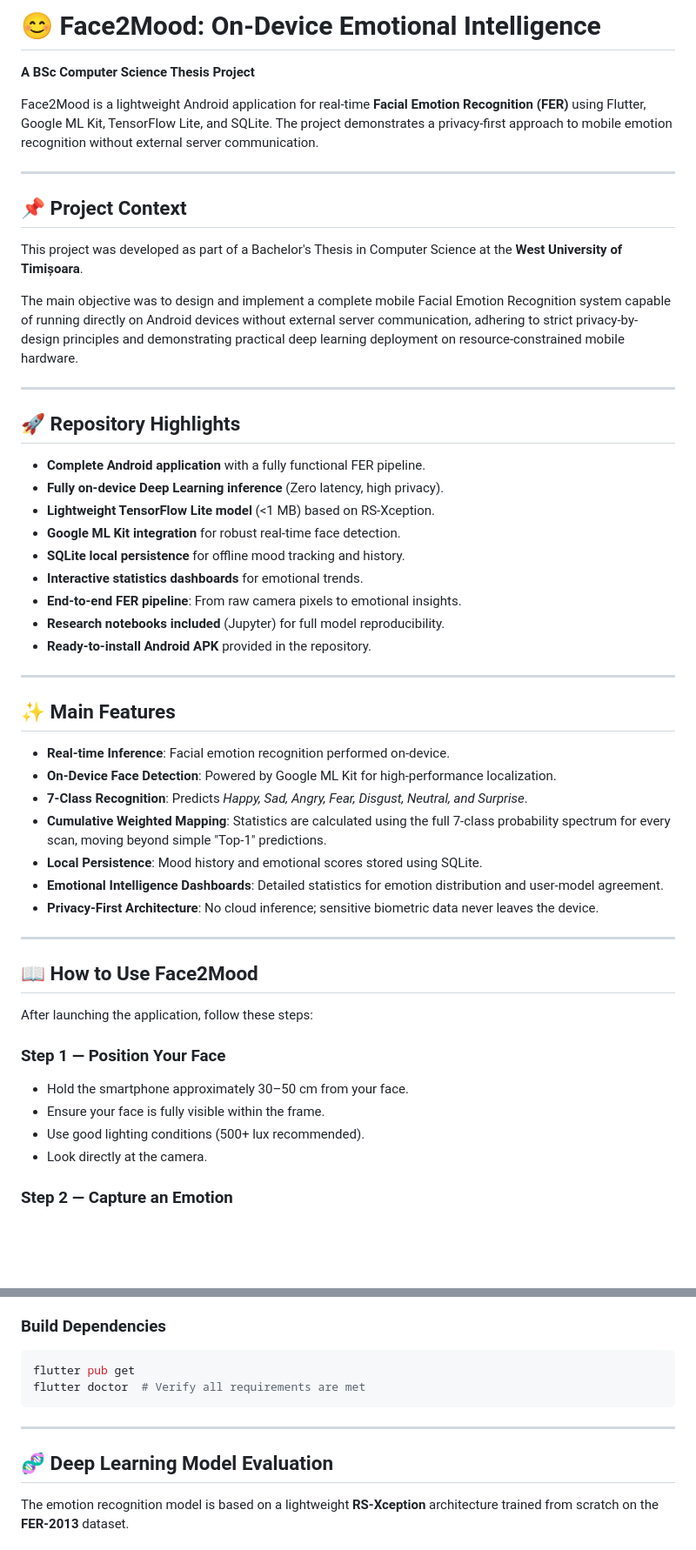
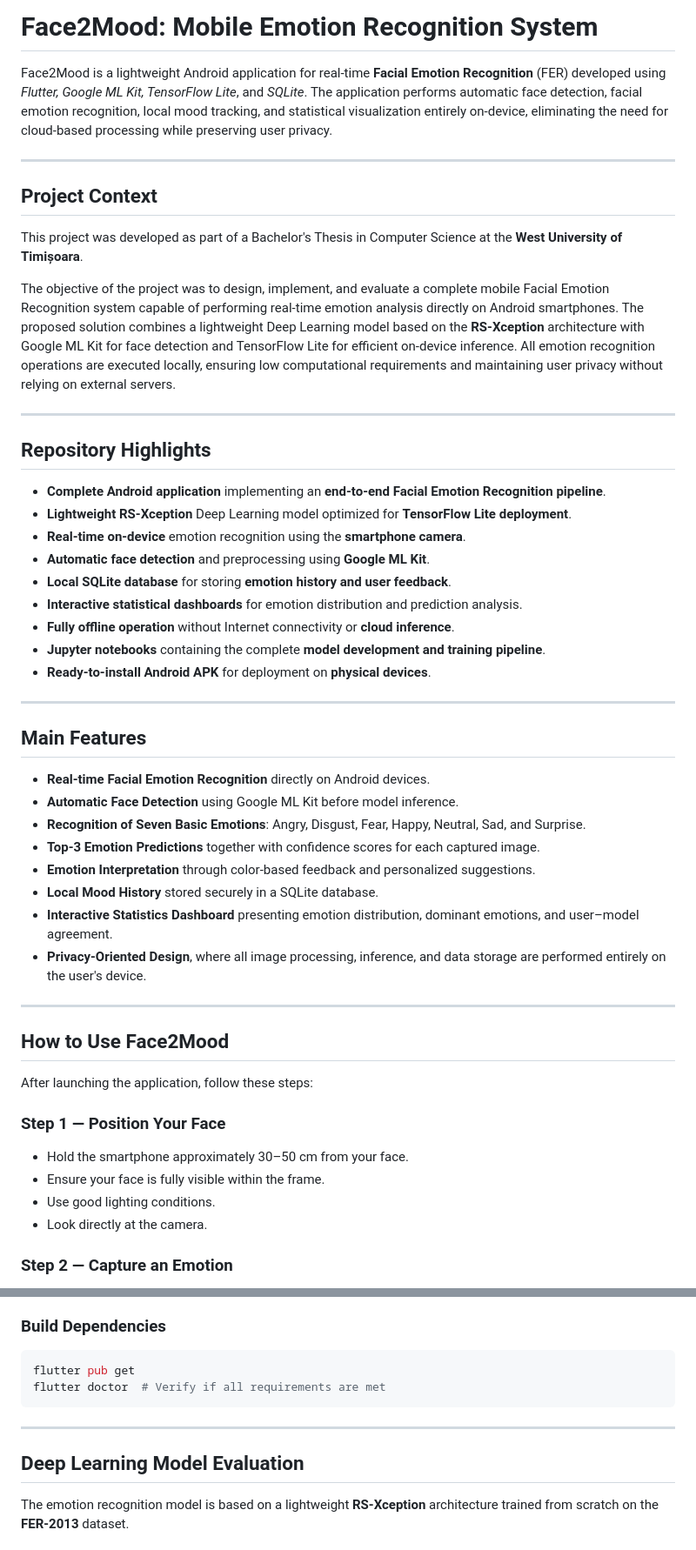
Before and after one commit to LucaSandru/Face2Mood, a Markdown page: README.md, 2 parts joined by grey strips. Shown at 87% size. Rendered like a GitHub page; blank space fills up the shorter version.

Commit message:
Revise README for Face2Mood project details
Updated README to reflect project name change and enhanced descriptions of features and usage.

````diff
--- a/README.md
+++ b/README.md
@@ -1,52 +1,52 @@
-# 😊 Face2Mood: On-Device Emotional Intelligence
-**A BSc Computer Science Thesis Project**
+# Face2Mood: Mobile Emotion Recognition System
 
-Face2Mood is a lightweight Android application for real-time **Facial Emotion Recognition (FER)** using Flutter, Google ML Kit, TensorFlow Lite, and SQLite. The project demonstrates a privacy-first approach to mobile emotion recognition without external server communication.
+Face2Mood is a lightweight Android application for real-time **Facial Emotion Recognition** (FER) developed using _Flutter, Google ML Kit, TensorFlow Lite_, and _SQLite_. The application performs automatic face detection, facial emotion recognition, local mood tracking, and statistical visualization entirely on-device, eliminating the need for cloud-based processing while preserving user privacy.
 
 ---
 
-## 📌 Project Context
+## Project Context
 
 This project was developed as part of a Bachelor's Thesis in Computer Science at the **West University of Timișoara**.
 
-The main objective was to design and implement a complete mobile Facial Emotion Recognition system capable of running directly on Android devices without external server communication, adhering to strict privacy-by-design principles and demonstrating practical deep learning deployment on resource-constrained mobile hardware.
+The objective of the project was to design, implement, and evaluate a complete mobile Facial Emotion Recognition system capable of performing real-time emotion analysis directly on Android smartphones. The proposed solution combines a lightweight Deep Learning model based on the **RS-Xception** architecture with Google ML Kit for face detection and TensorFlow Lite for efficient on-device inference. All emotion recognition operations are executed locally, ensuring low computational requirements and maintaining user privacy without relying on external servers.
 
 ---
 
-## 🚀 Repository Highlights
+## Repository Highlights
 
-- **Complete Android application** with a fully functional FER pipeline.
-- **Fully on-device Deep Learning inference** (Zero latency, high privacy).
-- **Lightweight TensorFlow Lite model** (<1 MB) based on RS-Xception.
-- **Google ML Kit integration** for robust real-time face detection.
-- **SQLite local persistence** for offline mood tracking and history.
-- **Interactive statistics dashboards** for emotional trends.
-- **End-to-end FER pipeline**: From raw camera pixels to emotional insights.
-- **Research notebooks included** (Jupyter) for full model reproducibility.
-- **Ready-to-install Android APK** provided in the repository.
+- **Complete Android application** implementing an **end-to-end Facial Emotion Recognition pipeline**.
+- **Lightweight RS-Xception** Deep Learning model optimized for **TensorFlow Lite deployment**.
+- **Real-time on-device** emotion recognition using the **smartphone camera**.
+- **Automatic face detection** and preprocessing using **Google ML Kit**.
+- **Local SQLite database** for storing **emotion history and user feedback**.
+- **Interactive statistical dashboards** for emotion distribution and prediction analysis.
+- **Fully offline operation** without Internet connectivity or **cloud inference**.
+- **Jupyter notebooks** containing the complete **model development and training pipeline**.
+- **Ready-to-install Android APK** for deployment on **physical devices**.
 
 ---
 
-## ✨ Main Features
+## Main Features
 
-- **Real-time Inference**: Facial emotion recognition performed on-device.
-- **On-Device Face Detection**: Powered by Google ML Kit for high-performance localization.
-- **7-Class Recognition**: Predicts *Happy, Sad, Angry, Fear, Disgust, Neutral, and Surprise*.
-- **Cumulative Weighted Mapping**: Statistics are calculated using the full 7-class probability spectrum for every scan, moving beyond simple "Top-1" predictions.
-- **Local Persistence**: Mood history and emotional scores stored using SQLite.
-- **Emotional Intelligence Dashboards**: Detailed statistics for emotion distribution and user-model agreement.
-- **Privacy-First Architecture**: No cloud inference; sensitive biometric data never leaves the device.
+- **Real-time Facial Emotion Recognition** directly on Android devices.
+- **Automatic Face Detection** using Google ML Kit before model inference.
+- **Recognition of Seven Basic Emotions**: Angry, Disgust, Fear, Happy, Neutral, Sad, and Surprise.
+- **Top-3 Emotion Predictions** together with confidence scores for each captured image.
+- **Emotion Interpretation** through color-based feedback and personalized suggestions.
+- **Local Mood History** stored securely in a SQLite database.
+- **Interactive Statistics Dashboard** presenting emotion distribution, dominant emotions, and user–model agreement.
+- **Privacy-Oriented Design**, where all image processing, inference, and data storage are performed entirely on the user's device.
 
 ---
 
-## 📖 How to Use Face2Mood
+## How to Use Face2Mood
 
 After launching the application, follow these steps:
 
 ### Step 1 — Position Your Face
 - Hold the smartphone approximately 30–50 cm from your face.
 - Ensure your face is fully visible within the frame.
-- Use good lighting conditions (500+ lux recommended).
+- Use good lighting conditions.
 - Look directly at the camera.
 
 ### Step 2 — Capture an Emotion
@@ -212,12 +213,12 @@ Face2Mood/
 ### Build Dependencies
 ```bash
 flutter pub get
-flutter doctor  # Verify all requirements are met
+flutter doctor  # Verify if all requirements are met
 ```
 
 ---
 
-## 🧬 Deep Learning Model Evaluation
+## Deep Learning Model Evaluation
 
 The emotion recognition model is based on a lightweight **RS-Xception** architecture trained from scratch on the **FER-2013** dataset.
 
````
Also changed, not shown: other parts of README.md (+19 -65 lines).
